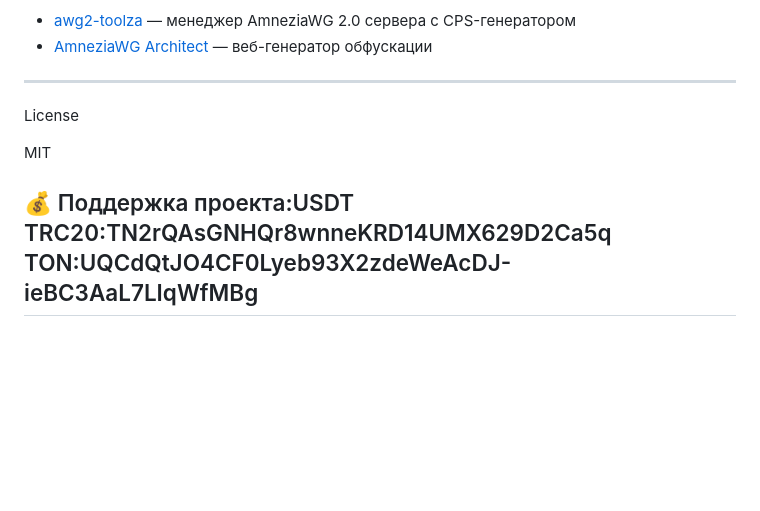
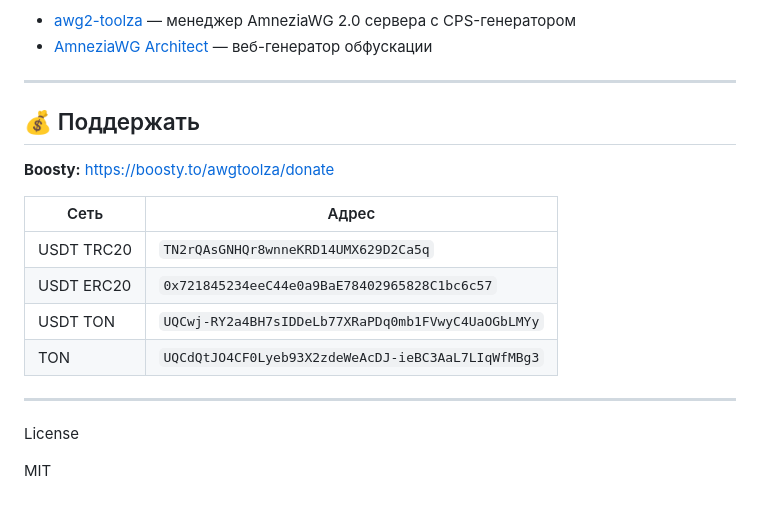
Before and after one commit to pumbaX/awg-analyzer, a Markdown page: README.md, the part around the change. Drawn GitHub-style; blank space fills up the shorter version.

```diff
--- a/README.md
+++ b/README.md
@@ -123,9 +123,19 @@ Ctrl + Enter → быстрый анализ
 - [AmneziaWG Architect](https://architect.vai-rice.space/) — веб-генератор обфускации
 
 ---
+## 💰 Поддержать
+
+**Boosty:** https://boosty.to/awgtoolza/donate
+
+| Сеть | Адрес |
+|---|---|
+| USDT TRC20 | `TN2rQAsGNHQr8wnneKRD14UMX629D2Ca5q` |
+| USDT ERC20 | `0x721845234eeC44e0a9BaE78402965828C1bc6c57` |
+| USDT TON | `UQCwj-RY2a4BH7sIDDeLb77XRaPDq0mb1FVwyC4UaOGbLMYy` |
+| TON | `UQCdQtJO4CF0Lyeb93X2zdeWeAcDJ-ieBC3AaL7LIqWfMBg3` |
+
+---
 
 License
 
 MIT
-
-## 💰 Поддержка проекта:USDT TRC20:TN2rQAsGNHQr8wnneKRD14UMX629D2Ca5q TON:UQCdQtJO4CF0Lyeb93X2zdeWeAcDJ-ieBC3AaL7LIqWfMBg
```
